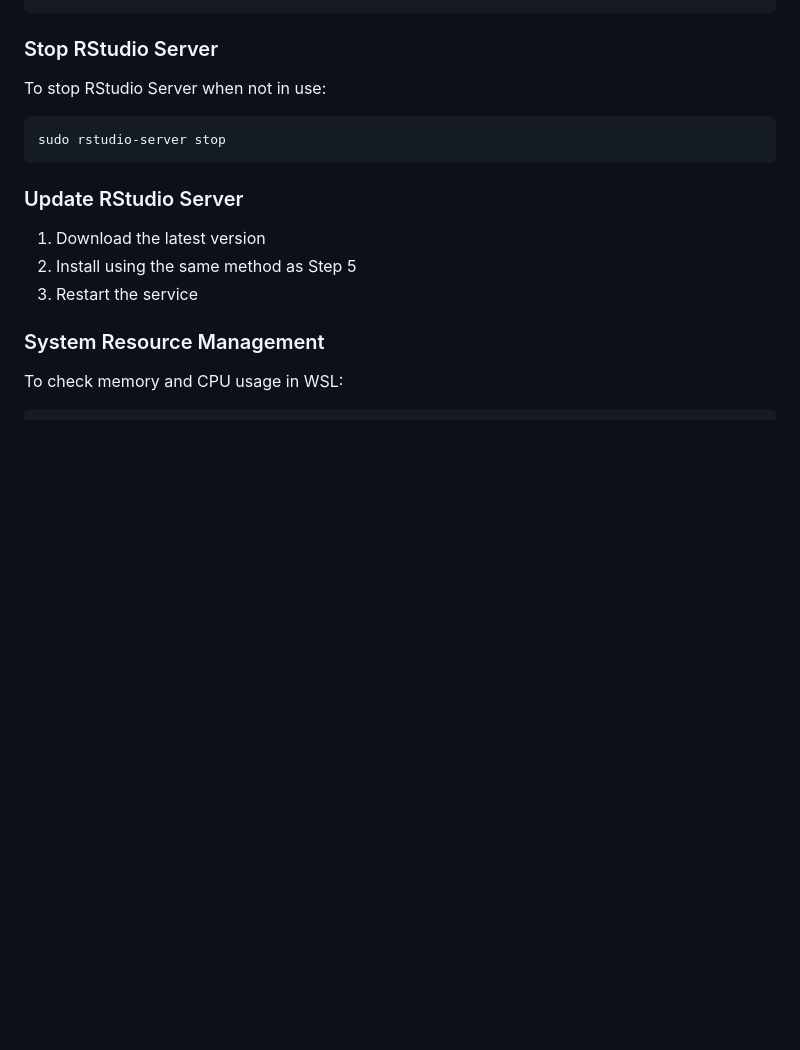
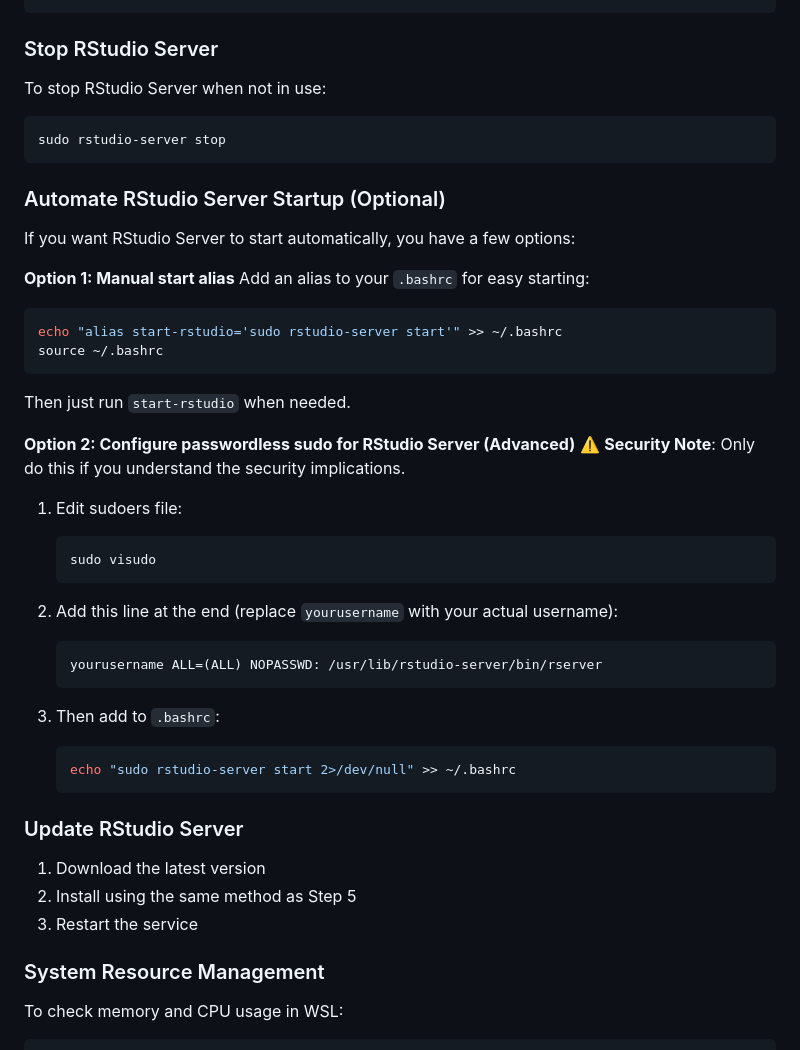
Before and after one commit to mateenshaikh/wsl_rstudio, a Markdown page: README.md, the part around one of its changes. GitHub-like rendering; blank space fills up the shorter version.

````diff
--- a/README.md
+++ b/README.md
@@ -268,6 +269,36 @@ To stop RStudio Server when not in use:
 sudo rstudio-server stop
 ```
 
+### Automate RStudio Server Startup (Optional)
+
+If you want RStudio Server to start automatically, you have a few options:
+
+**Option 1: Manual start alias**
+Add an alias to your `.bashrc` for easy starting:
+```bash
+echo "alias start-rstudio='sudo rstudio-server start'" >> ~/.bashrc
+source ~/.bashrc
+```
+Then just run `start-rstudio` when needed.
+
+**Option 2: Configure passwordless sudo for RStudio Server (Advanced)**
+⚠️ **Security Note**: Only do this if you understand the security implications.
+
+1. Edit sudoers file:
+   ```bash
+   sudo visudo
+   ```
+
+2. Add this line at the end (replace `yourusername` with your actual username):
+   ```
+   yourusername ALL=(ALL) NOPASSWD: /usr/lib/rstudio-server/bin/rserver
+   ```
+
+3. Then add to `.bashrc`:
+   ```bash
+   echo "sudo rstudio-server start 2>/dev/null" >> ~/.bashrc
+   ```
+
 ### Update RStudio Server
 
 1. Download the latest version
````
Also changed, not shown: other parts of README.md (+11 -10 lines).
